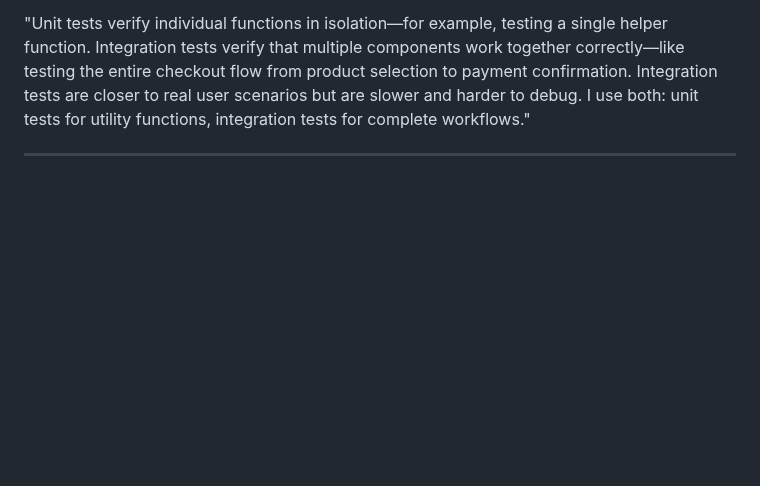
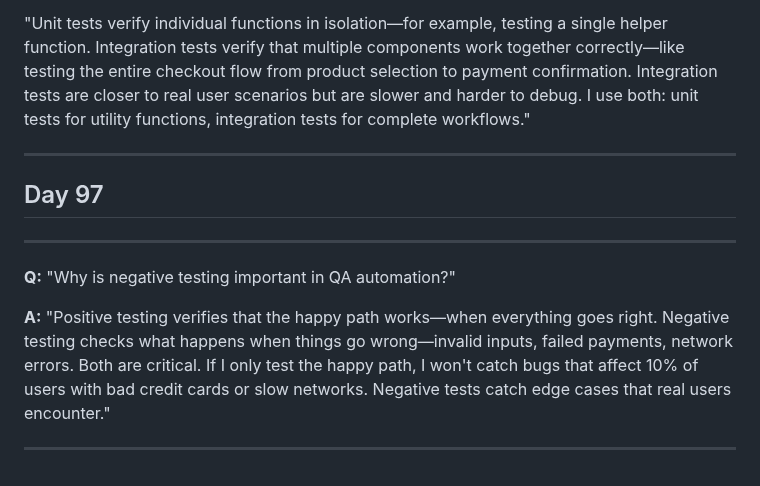
Before and after one commit to pkhaladzealex-eng/fintech-QA-mastery, a Markdown page: interview-prep/q-and-a.md, the part around the change. Rendered like a GitHub page; blank space fills up the shorter version.

```diff
--- a/interview-prep/q-and-a.md
+++ b/interview-prep/q-and-a.md
@@ -63,3 +63,15 @@ Explicit waits check the browser continuously and move forward the moment an ele
 "Unit tests verify individual functions in isolation—for example, testing a single helper function. Integration tests verify that multiple components work together correctly—like testing the entire checkout flow from product selection to payment confirmation. Integration tests are closer to real user scenarios but are slower and harder to debug. I use both: unit tests for utility functions, integration tests for complete workflows."
 
 ---
+
+ ## Day 97
+
+---
+
+**Q:**
+"Why is negative testing important in QA automation?"
+
+**A:**
+"Positive testing verifies that the happy path works—when everything goes right. Negative testing checks what happens when things go wrong—invalid inputs, failed payments, network errors. Both are critical. If I only test the happy path, I won't catch bugs that affect 10% of users with bad credit cards or slow networks. Negative tests catch edge cases that real users encounter."
+
+---
```
Also changed, not shown: README.md (+14 -0 lines), days-91-180/demoblaze_invalid_checkout.png, days-91-180/demoblaze_purchase.png, 2 other files.
